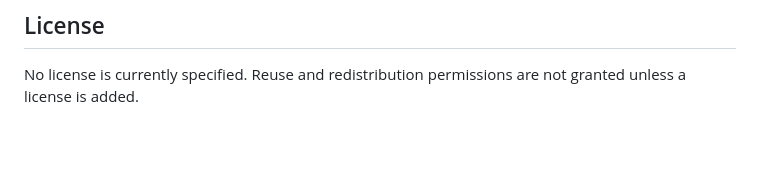
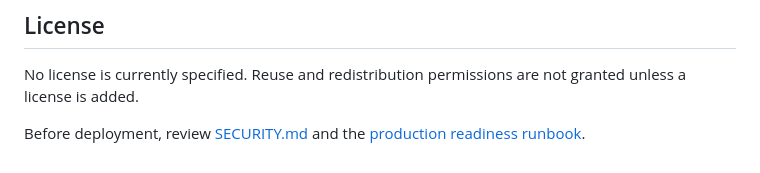
Before and after one commit to yobi369/cybersecAI, a Markdown page: README.md, the part around the change. Drawn GitHub-style; blank space fills up the shorter version.

Commit message:
Link production readiness runbook from README

```diff
--- a/README.md
+++ b/README.md
@@ -60,3 +60,6 @@ Account administration prevents self-lockout and removal of the last active admi
 
 ## License
 No license is currently specified. Reuse and redistribution permissions are not granted unless a license is added.
+
+
+Before deployment, review [SECURITY.md](SECURITY.md) and the [production readiness runbook](docs/PRODUCTION_READINESS.md).
```
